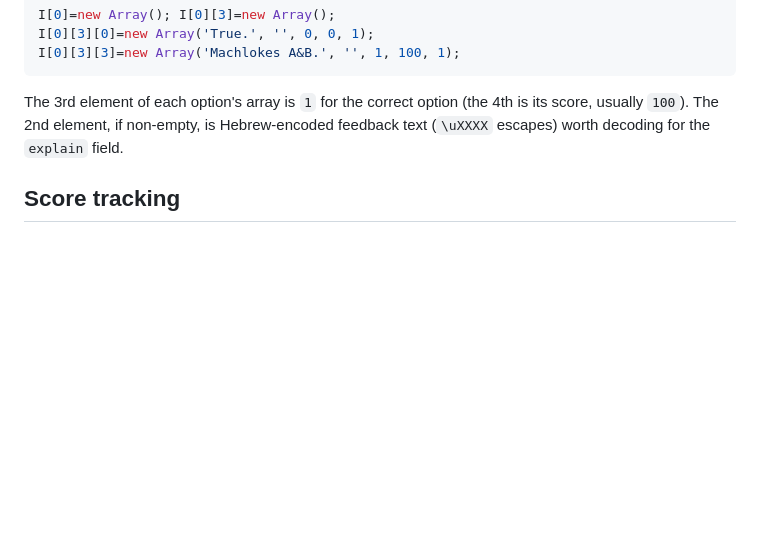
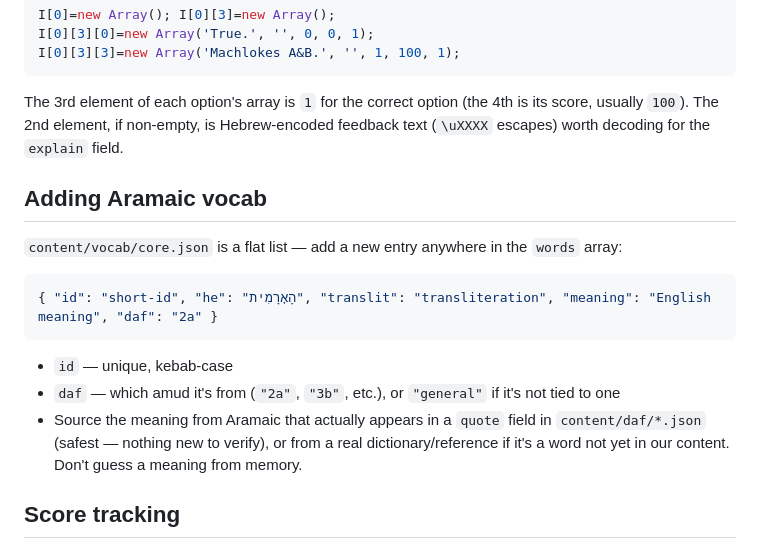
Before and after one commit to syaffe770/daf-study, a Markdown page: README.md, the part around the change. Rendered like a GitHub page; blank space fills up the shorter version.

Commit message:
Document the Aramaic vocab-adding workflow in the README
Co-Authored-By: Claude Sonnet 5 <noreply@anthropic.com>

````diff
--- a/README.md
+++ b/README.md
@@ -87,6 +87,23 @@ The 3rd element of each option's array is `1` for the correct option (the
 Hebrew-encoded feedback text (`\uXXXX` escapes) worth decoding for the
 `explain` field.
 
+## Adding Aramaic vocab
+
+`content/vocab/core.json` is a flat list — add a new entry anywhere in the
+`words` array:
+
+```json
+{ "id": "short-id", "he": "הָאָרָמִית", "translit": "transliteration", "meaning": "English meaning", "daf": "2a" }
+```
+
+- `id` — unique, kebab-case
+- `daf` — which amud it's from (`"2a"`, `"3b"`, etc.), or `"general"` if it's
+  not tied to one
+- Source the meaning from Aramaic that actually appears in a `quote` field in
+  `content/daf/*.json` (safest — nothing new to verify), or from a real
+  dictionary/reference if it's a word not yet in our content. Don't guess a
+  meaning from memory.
+
 ## Score tracking
 
 `assets/js/store.js` saves quiz scores to `localStorage` by default (private
````
